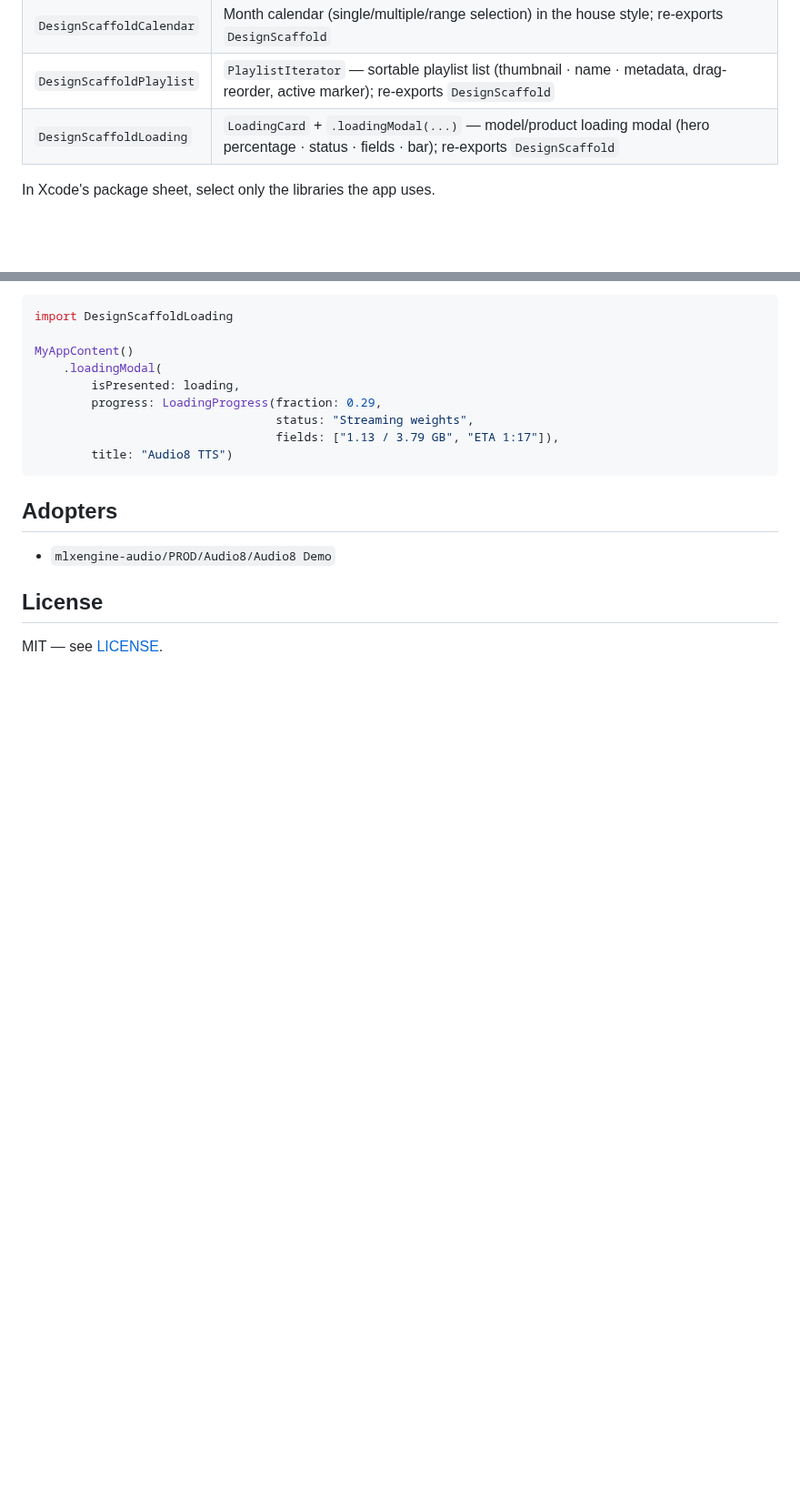
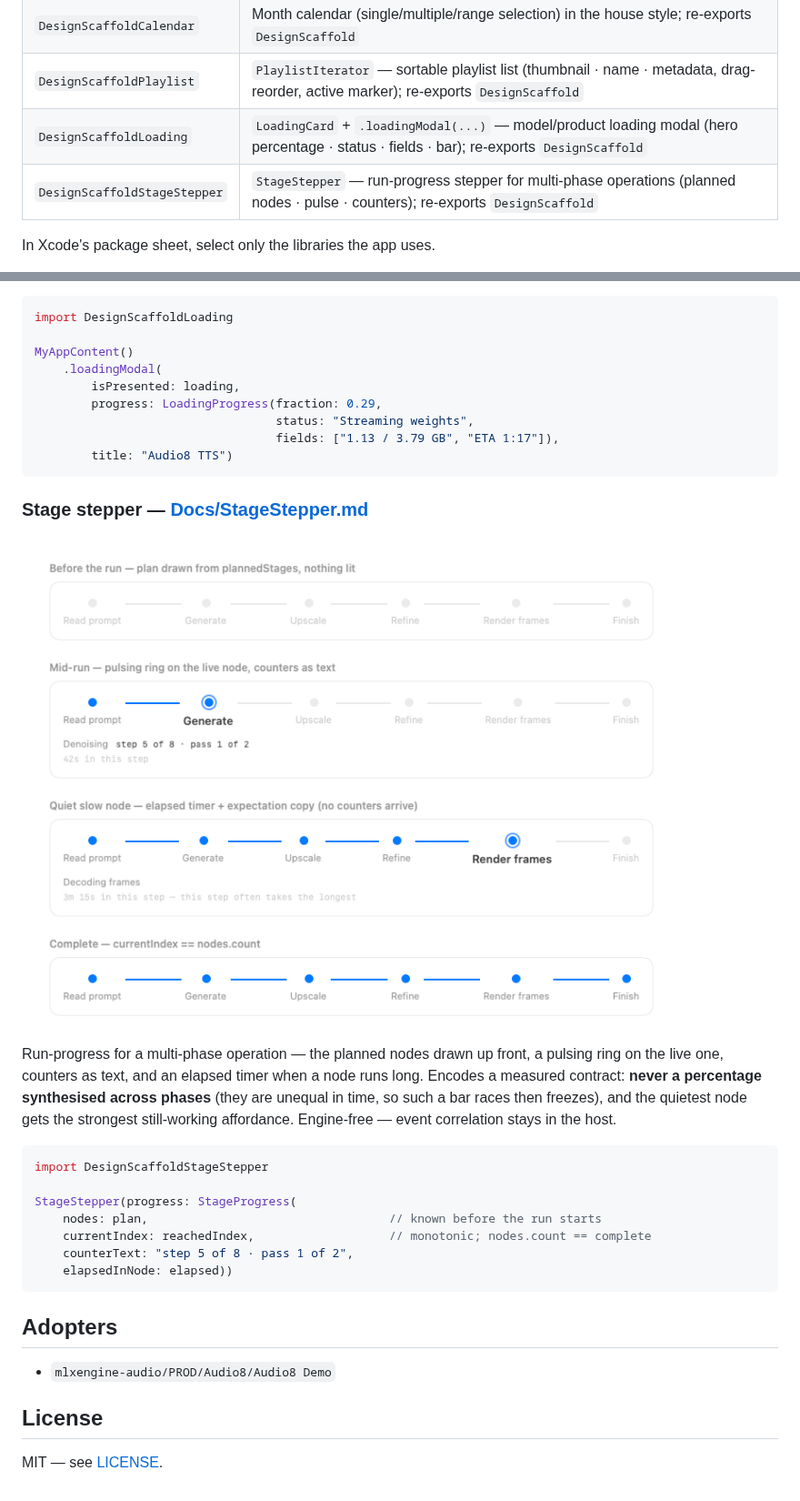
Before and after one commit to xocialize/DesignScaffold, a Markdown page: README.md, 2 parts joined by grey strips. Shown at 91% size. Rendered like a GitHub page; pictures changed too: Docs/images/stepper-light.png (added); blank space fills up the shorter version.

````diff
--- a/README.md
+++ b/README.md
@@ -12,6 +12,7 @@ in those tokens, shipped as separately selectable libraries.
 | `DesignScaffoldCalendar` | Month calendar (single/multiple/range selection) in the house style; re-exports `DesignScaffold` |
 | `DesignScaffoldPlaylist` | `PlaylistIterator` — sortable playlist list (thumbnail · name · metadata, drag-reorder, active marker); re-exports `DesignScaffold` |
 | `DesignScaffoldLoading` | `LoadingCard` + `.loadingModal(...)` — model/product loading modal (hero percentage · status · fields · bar); re-exports `DesignScaffold` |
+| `DesignScaffoldStageStepper` | `StageStepper` — run-progress stepper for multi-phase operations (planned nodes · pulse · counters); re-exports `DesignScaffold` |
 
 In Xcode's package sheet, select only the libraries the app uses.
 
@@ -180,6 +181,29 @@ MyAppContent()
         title: "Audio8 TTS")
 ```
 
+### Stage stepper — [Docs/StageStepper.md](Docs/StageStepper.md)
+
+<picture>
+  <source media="(prefers-color-scheme: dark)" srcset="Docs/images/stepper-dark.png">
+  <img src="Docs/images/stepper-light.png" width="760" alt="The stage stepper in four states: plan drawn before the run, mid-run with counters, a quiet slow node with an elapsed timer, and the completed run">
+</picture>
+
+Run-progress for a multi-phase operation — the planned nodes drawn up front, a pulsing
+ring on the live one, counters as text, and an elapsed timer when a node runs long.
+Encodes a measured contract: **never a percentage synthesised across phases** (they are
+unequal in time, so such a bar races then freezes), and the quietest node gets the
+strongest still-working affordance. Engine-free — event correlation stays in the host.
+
+```swift
+import DesignScaffoldStageStepper
+
+StageStepper(progress: StageProgress(
+    nodes: plan,                                  // known before the run starts
+    currentIndex: reachedIndex,                   // monotonic; nodes.count == complete
+    counterText: "step 5 of 8 · pass 1 of 2",
+    elapsedInNode: elapsed))
+```
+
 ## Adopters
 
 - `mlxengine-audio/PROD/Audio8/Audio8 Demo`
````
Also changed, not shown: Docs/StageStepper.md (added, +103 -0 lines), Docs/images/stepper-dark.png (added).
